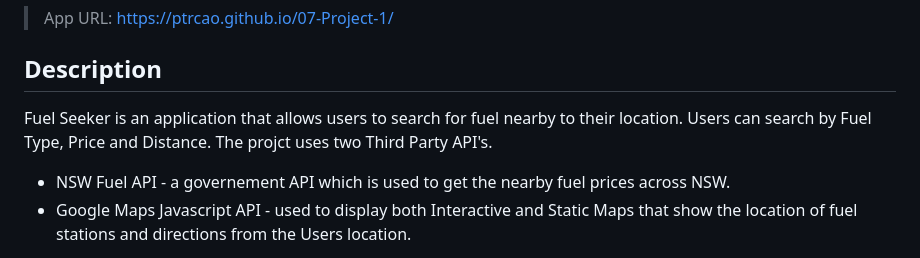
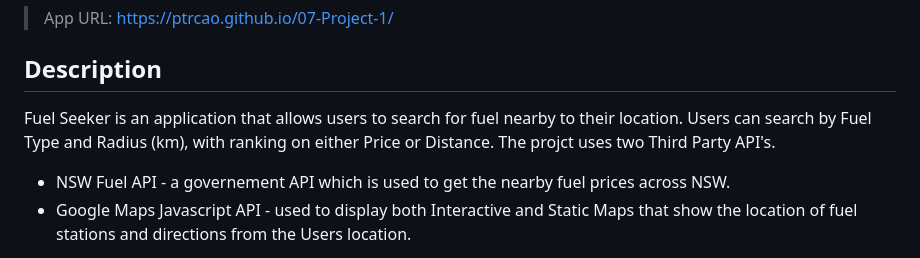
Before and after one commit to ptrcao/07-Project-1, a Markdown page: README.md, the part around the change. Drawn GitHub-style.

Commit message:
#3 Edit description

```diff
--- a/README.md
+++ b/README.md
@@ -13,7 +13,7 @@
 
 ## Description
 
-Fuel Seeker is an application that allows users to search for fuel nearby to their location. Users can search by Fuel Type, Price and Distance.
+Fuel Seeker is an application that allows users to search for fuel nearby to their location. Users can search by Fuel Type and Radius (km), with ranking on either Price or Distance.
 The projct uses two Third Party API's.
  - NSW Fuel API - a governement API which is used to get the nearby fuel prices across NSW.
  - Google Maps Javascript API - used to display both Interactive and Static Maps that show the location of fuel stations and directions from the Users location.
```
